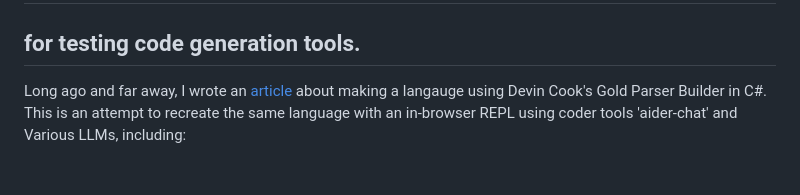
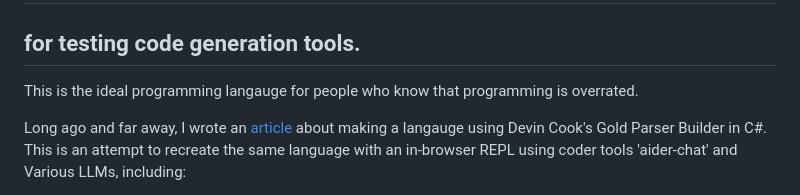
Before and after one commit to dolan/simple3-repl-js, a Markdown page: README.md, the part around the change. GitHub-like rendering; blank space fills up the shorter version.

Commit message:
Update README.md
Added Chris Rueber's catch phrase.

```diff
--- a/README.md
+++ b/README.md
@@ -1,5 +1,7 @@
 # Simple 3 - a useless programming language implemented in Javascript
 ## for testing code generation tools.
+
+This is the ideal programming langauge for people who know that programming is overrated.
 
 Long ago and far away, I wrote an [article](https://www.codeproject.com/Articles/129965/The-Whole-Shebang-Building-your-own-general-purpos) about making a langauge using Devin Cook's Gold Parser Builder in C#.
 This is an attempt to recreate the same language with an in-browser REPL using coder tools 'aider-chat' and Various LLMs, including:
```
